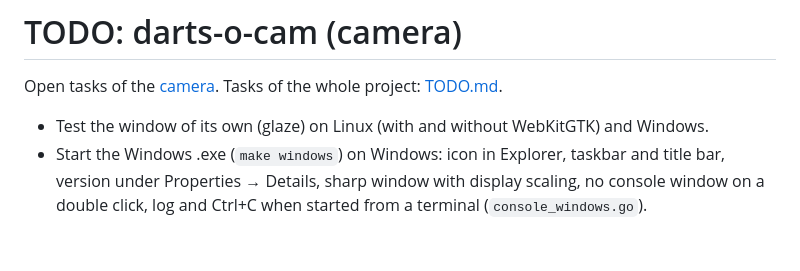
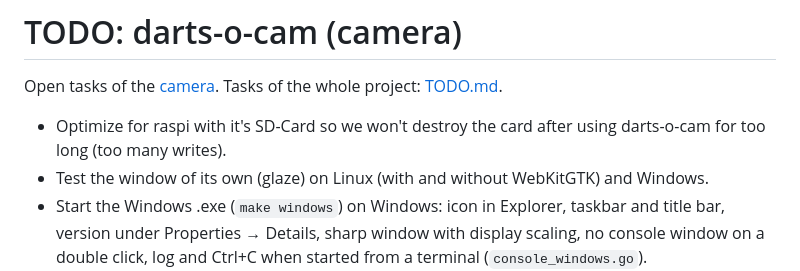
Before and after one commit to sj14/darts-o-mat, a Markdown page: cmd/darts-o-cam/TODO.md, the part around the change. Drawn GitHub-style; blank space fills up the shorter version.

Commit message:
Add TODO

```diff
--- a/cmd/darts-o-cam/TODO.md
+++ b/cmd/darts-o-cam/TODO.md
@@ -2,6 +2,7 @@
 
 Open tasks of the [camera](README.md). Tasks of the whole project: [TODO.md](../../TODO.md).
 
+- Optimize for raspi with it's SD-Card so we won't destroy the card after using darts-o-cam for too long (too many writes).
 - Test the window of its own (glaze) on Linux (with and without WebKitGTK) and Windows.
 - Start the Windows .exe (`make windows`) on Windows: icon in Explorer, taskbar and title bar, version under Properties → Details, sharp window with display scaling, no console window on a double click, log and Ctrl+C when started from a terminal (`console_windows.go`).
 - Maybe a container image (decided against for now, 2026-10-14; the server has one, see the root `Containerfile`). Only Linux can pass cameras to a container (`--device /dev/videoN --group-add video`; `pkg/camera` finds `/dev/video*` and reads `/sys/class/video4linux`, both present in a container); Docker on macOS and Windows runs in a VM without the USB cameras (Windows only via WSL and `usbipd`, doubtful at 3 × 30 fps MJPEG). Drawbacks: `--device` only covers the devices present at start, a replugged camera often gets another number and is gone until a restart (unless all of `/dev` is mounted with `--device-cgroup-rule='c 81:* rmw'`, which hardly isolates anything); only `-ui none`; the image needs glibc because of purego (e.g. `debian:stable-slim` with `libturbojpeg0`, not distroless static). The Linux packages with their systemd service cover the headless Raspberry Pi already.
```
